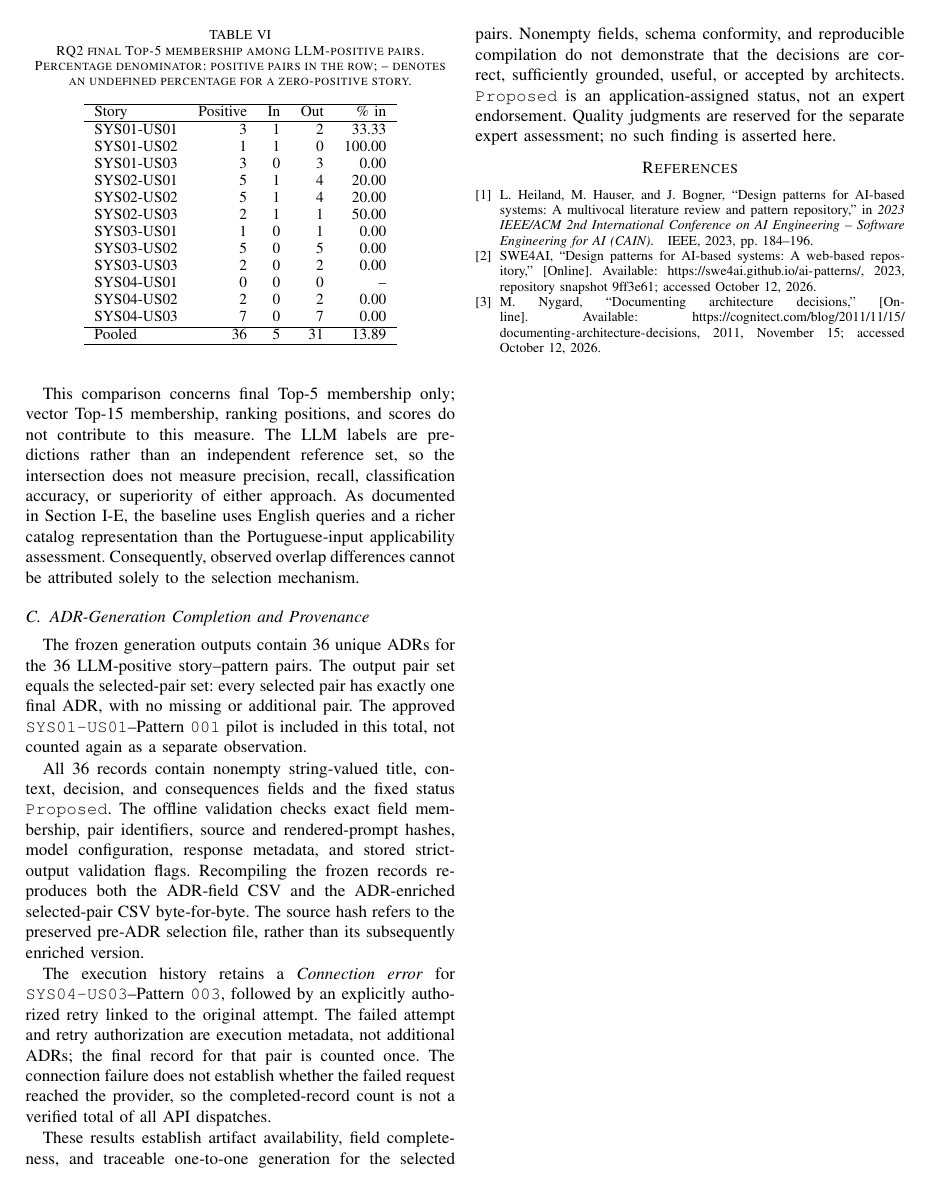
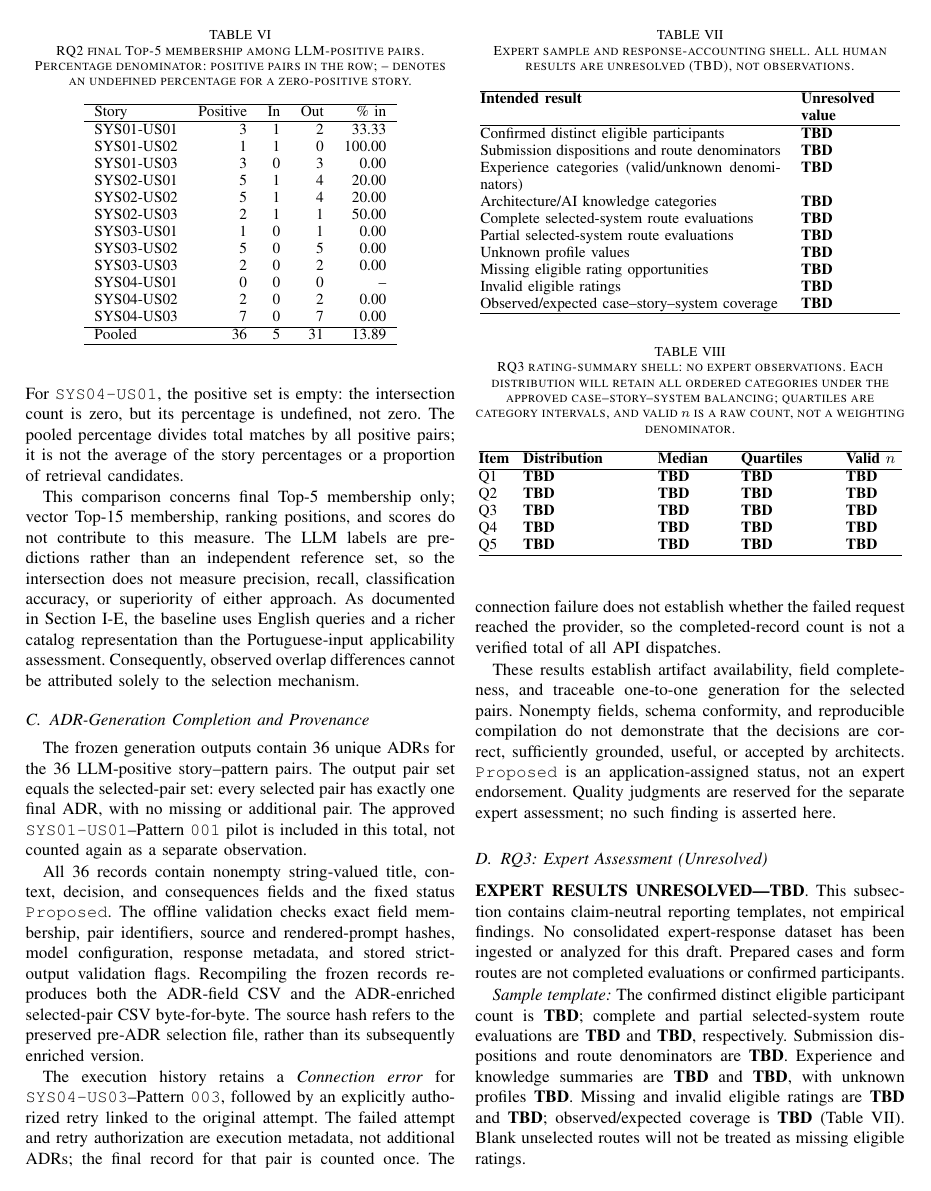
Before and after one commit to nosredna123/20261012-ADR_AI, a LaTeX paper (latex-code/main.tex, which reads latex-code/sections/04-results.tex, latex-code/tables/expert-demographics.tex, latex-code/tables/expert-evaluation-results.tex): page 9 of 10 before the commit and page 9 of 11 after it. Compiled offline with pdfLaTeX.

Commit message:
[Task 2.5] Install explicit unresolved expert-result placeholders
Co-authored-by: Copilot <223556219+Copilot@users.noreply.github.com>

```diff
--- a/latex-code/main.tex
+++ b/latex-code/main.tex
@@ -8,6 +8,7 @@
 \input{data/expert-preparation-values}
 \input{data/applicability-results-values}
 \input{data/rag-results-values}
+\input{data/expert-values}
 \title{ADR4AI: LLM-Based Architectural Pattern Selection and ADR Generation for AI-Enabled Systems}
 \author{\IEEEauthorblockN{Anonymous Authors}}
 
--- a/latex-code/sections/04-results.tex
+++ b/latex-code/sections/04-results.tex
@@ -102,3 +102,28 @@ the decisions are correct, sufficiently grounded, useful, or accepted by
 architects. \texttt{Proposed} is an application-assigned status, not an
 expert endorsement. Quality judgments are reserved for the separate
 expert assessment; no such finding is asserted here.
+
+\subsection{RQ3: Expert Assessment (Unresolved)}
+\label{sec:rq3-results}
+
+\noindent\ExpertResultsUnresolved{}. This subsection contains
+claim-neutral reporting templates, not empirical findings.
+No consolidated expert-response dataset has been ingested or analyzed
+for this draft. Prepared cases and form routes are not completed
+evaluations or confirmed participants.
+
+\input{tables/expert-demographics}
+\input{tables/expert-evaluation-results}
+
+\emph{Sample template:} The confirmed distinct eligible participant
+count is \ExpertParticipantCountTBD{}; complete and partial selected-system
+route evaluations are \ExpertCompletedSystemEvaluationsTBD{} and
+\ExpertPartialSystemEvaluationsTBD{}, respectively.
+Submission dispositions and route denominators are
+\ExpertSubmissionDispositionTBD{}.
+Experience and knowledge summaries are \ExpertExperienceTBD{} and
+\ExpertKnowledgeTBD{}, with unknown profiles \ExpertUnknownProfilesTBD{}.
+Missing and invalid eligible ratings are \ExpertMissingResponsesTBD{} and
+\ExpertInvalidResponsesTBD{}; observed/expected coverage is
+\ExpertCoverageTBD{} (Table~\ref{tab:expert-demographics}).
+Blank unselected routes will not be treated as missing eligible ratings.
--- /dev/null
+++ b/latex-code/tables/expert-demographics.tex
@@ -0,0 +1,23 @@
+% !TeX root = ../main.tex
+\begin{table}[t]
+\caption{Expert sample and response-accounting shell.
+All human results are unresolved (TBD), not observations.}
+\label{tab:expert-demographics}
+\centering\small
+\begin{tabular}{@{}p{0.70\columnwidth}p{0.23\columnwidth}@{}}
+\hline
+\textbf{Intended result} & \textbf{Unresolved value} \\
+\hline
+Confirmed distinct eligible participants & \ExpertParticipantCountTBD{} \\
+Submission dispositions and route denominators & \ExpertSubmissionDispositionTBD{} \\
+Experience categories (valid/unknown denominators) & \ExpertExperienceTBD{} \\
+Architecture/AI knowledge categories & \ExpertKnowledgeTBD{} \\
+Complete selected-system route evaluations & \ExpertCompletedSystemEvaluationsTBD{} \\
+Partial selected-system route evaluations & \ExpertPartialSystemEvaluationsTBD{} \\
+Unknown profile values & \ExpertUnknownProfilesTBD{} \\
+Missing eligible rating opportunities & \ExpertMissingResponsesTBD{} \\
+Invalid eligible ratings & \ExpertInvalidResponsesTBD{} \\
+Observed/expected case--story--system coverage & \ExpertCoverageTBD{} \\
+\hline
+\end{tabular}
+\end{table}
--- /dev/null
+++ b/latex-code/tables/expert-evaluation-results.tex
@@ -0,0 +1,22 @@
+% !TeX root = ../main.tex
+\begin{table}[t]
+\caption{RQ3 rating-summary shell: no expert observations.
+Each distribution will retain all ordered categories under the approved
+case--story--system balancing; quartiles are category intervals,
+and valid $n$ is a raw count, not a weighting denominator.}
+\label{tab:expert-evaluation-results}
+\centering\small
+\setlength{\tabcolsep}{3pt}
+\begin{tabular}{@{}p{0.08\columnwidth}p{0.29\columnwidth}p{0.17\columnwidth}p{0.22\columnwidth}p{0.13\columnwidth}@{}}
+\hline
+\textbf{Item} & \textbf{Distribution} & \textbf{Median} &
+\textbf{Quartiles} & \textbf{Valid $n$} \\
+\hline
+Q1 & \ExpertQOneDistributionTBD{} & \ExpertQOneMedianTBD{} & \ExpertQOneIQRTBD{} & \ExpertQOneValidCountTBD{} \\
+Q2 & \ExpertQTwoDistributionTBD{} & \ExpertQTwoMedianTBD{} & \ExpertQTwoIQRTBD{} & \ExpertQTwoValidCountTBD{} \\
+Q3 & \ExpertQThreeDistributionTBD{} & \ExpertQThreeMedianTBD{} & \ExpertQThreeIQRTBD{} & \ExpertQThreeValidCountTBD{} \\
+Q4 & \ExpertQFourDistributionTBD{} & \ExpertQFourMedianTBD{} & \ExpertQFourIQRTBD{} & \ExpertQFourValidCountTBD{} \\
+Q5 & \ExpertQFiveDistributionTBD{} & \ExpertQFiveMedianTBD{} & \ExpertQFiveIQRTBD{} & \ExpertQFiveValidCountTBD{} \\
+\hline
+\end{tabular}
+\end{table}
```
Also changed, not shown: latex-code/data/expert-values.tex (added, +42 -0 lines), latex-code/README.md, latex-code/main.pdf, latex-code/main.tex (4 more changed lines), latex-code/sections/04-results.tex (39 more changed lines).
